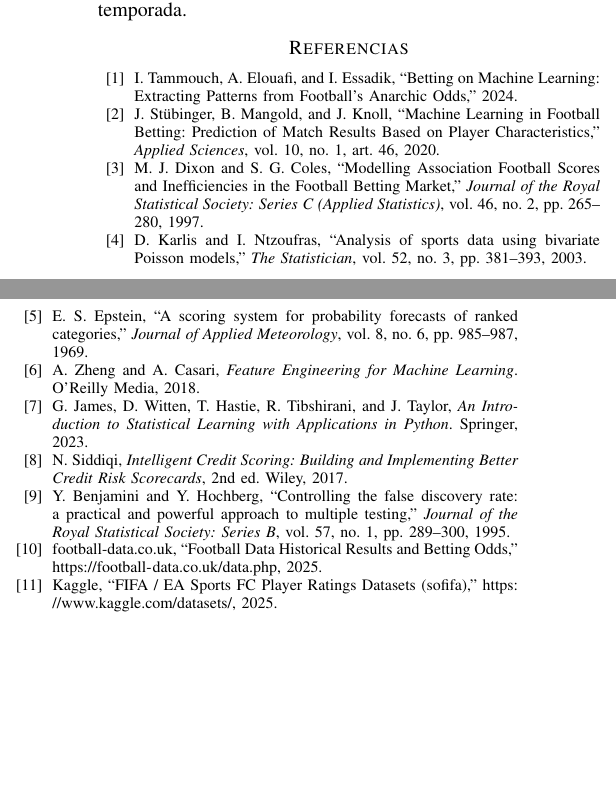
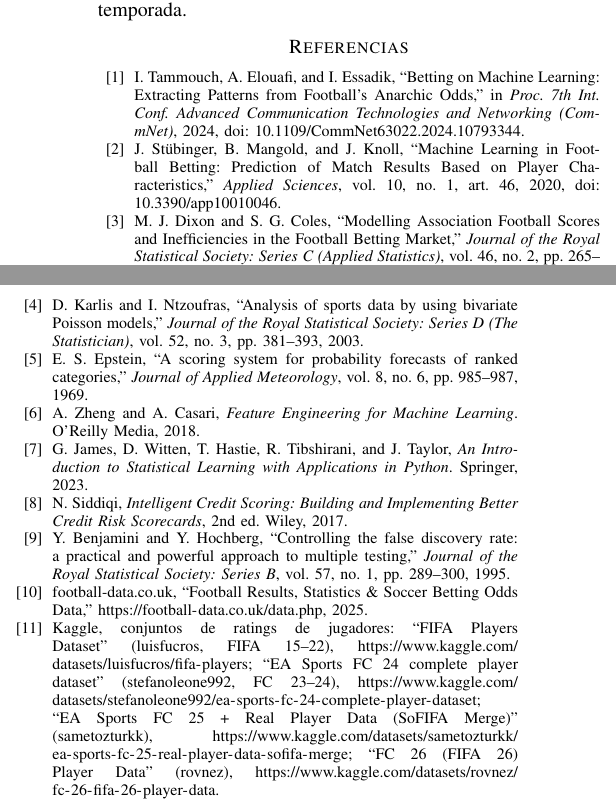
Before and after one commit to jcarlos-t/MLProject, a LaTeX paper (docs/informe.tex): two parts of the columns of page 9 of 9, joined at a grey line, cut so that both start at the same text, the shorter picture padded with empty space. Compiled offline with pdfLaTeX.

```diff
--- a/docs/informe.tex
+++ b/docs/informe.tex
@@ -489,17 +489,17 @@
 \textbf{Trabajo futuro.} (a) Alineaciones reales y lesiones previas al partido, la información que el mercado incorpora entre apertura y cierre; (b) xG de partidos pasados para las ligas que lo publican, que probablemente ayude sin cuotas pero no con el precio; (c) comparación con modelos de conteo de Poisson \cite{dixon1997,karlis2003}; (d) versiones de habilidades con varias fechas por temporada.
 
 \begin{thebibliography}{10}
-\bibitem{tammouch2024} I. Tammouch, A. Elouafi, and I. Essadik, ``Betting on Machine Learning: Extracting Patterns from Football's Anarchic Odds,'' 2024.
-\bibitem{stubinger2020} J. Stübinger, B. Mangold, and J. Knoll, ``Machine Learning in Football Betting: Prediction of Match Results Based on Player Characteristics,'' \textit{Applied Sciences}, vol. 10, no. 1, art. 46, 2020.
+\bibitem{tammouch2024} I. Tammouch, A. Elouafi, and I. Essadik, ``Betting on Machine Learning: Extracting Patterns from Football's Anarchic Odds,'' in \textit{Proc. 7th Int. Conf. Advanced Communication Technologies and Networking (CommNet)}, 2024, doi: 10.1109/CommNet63022.2024.10793344.
+\bibitem{stubinger2020} J. Stübinger, B. Mangold, and J. Knoll, ``Machine Learning in Football Betting: Prediction of Match Results Based on Player Characteristics,'' \textit{Applied Sciences}, vol. 10, no. 1, art. 46, 2020, doi: 10.3390/app10010046.
 \bibitem{dixon1997} M. J. Dixon and S. G. Coles, ``Modelling Association Football Scores and Inefficiencies in the Football Betting Market,'' \textit{Journal of the Royal Statistical Society: Series C (Applied Statistics)}, vol. 46, no. 2, pp. 265--280, 1997.
-\bibitem{karlis2003} D. Karlis and I. Ntzoufras, ``Analysis of sports data using bivariate Poisson models,'' \textit{The Statistician}, vol. 52, no. 3, pp. 381--393, 2003.
+\bibitem{karlis2003} D. Karlis and I. Ntzoufras, ``Analysis of sports data by using bivariate Poisson models,'' \textit{Journal of the Royal Statistical Society: Series D (The Statistician)}, vol. 52, no. 3, pp. 381--393, 2003.
 \bibitem{epstein1969} E. S. Epstein, ``A scoring system for probability forecasts of ranked categories,'' \textit{Journal of Applied Meteorology}, vol. 8, no. 6, pp. 985--987, 1969.
 \bibitem{zheng2018} A. Zheng and A. Casari, \textit{Feature Engineering for Machine Learning}. O'Reilly Media, 2018.
 \bibitem{james2023} G. James, D. Witten, T. Hastie, R. Tibshirani, and J. Taylor, \textit{An Introduction to Statistical Learning with Applications in Python}. Springer, 2023.
 \bibitem{siddiqi2017} N. Siddiqi, \textit{Intelligent Credit Scoring: Building and Implementing Better Credit Risk Scorecards}, 2nd ed. Wiley, 2017.
 \bibitem{benjamini1995} Y. Benjamini and Y. Hochberg, ``Controlling the false discovery rate: a practical and powerful approach to multiple testing,'' \textit{Journal of the Royal Statistical Society: Series B}, vol. 57, no. 1, pp. 289--300, 1995.
-\bibitem{footballdata} football-data.co.uk, ``Football Data Historical Results and Betting Odds,'' \url{https://football-data.co.uk/data.php}, 2025.
-\bibitem{kagglefifa} Kaggle, ``FIFA / EA Sports FC Player Ratings Datasets (sofifa),'' \url{https://www.kaggle.com/datasets/}, 2025.
+\bibitem{footballdata} football-data.co.uk, ``Football Results, Statistics \& Soccer Betting Odds Data,'' \url{https://football-data.co.uk/data.php}, 2025.
+\bibitem{kagglefifa} Kaggle, conjuntos de ratings de jugadores: ``FIFA Players Dataset'' (luisfucros, FIFA 15--22), \url{https://www.kaggle.com/datasets/luisfucros/fifa-players}; ``EA Sports FC 24 complete player dataset'' (stefanoleone992, FC 23--24), \url{https://www.kaggle.com/datasets/stefanoleone992/ea-sports-fc-24-complete-player-dataset}; ``EA Sports FC 25 + Real Player Data (SoFIFA Merge)'' (sametozturkk), \url{https://www.kaggle.com/datasets/sametozturkk/ea-sports-fc-25-real-player-data-sofifa-merge}; ``FC 26 (FIFA 26) Player Data'' (rovnez), \url{https://www.kaggle.com/datasets/rovnez/fc-26-fifa-26-player-data}.
 \end{thebibliography}
 
 \end{document}
```
Also changed, not shown: README.md, docs/informe.pdf, docs/presentacion/presentacion.pdf, docs/informe.tex (10 more changed lines), 2 other files.
